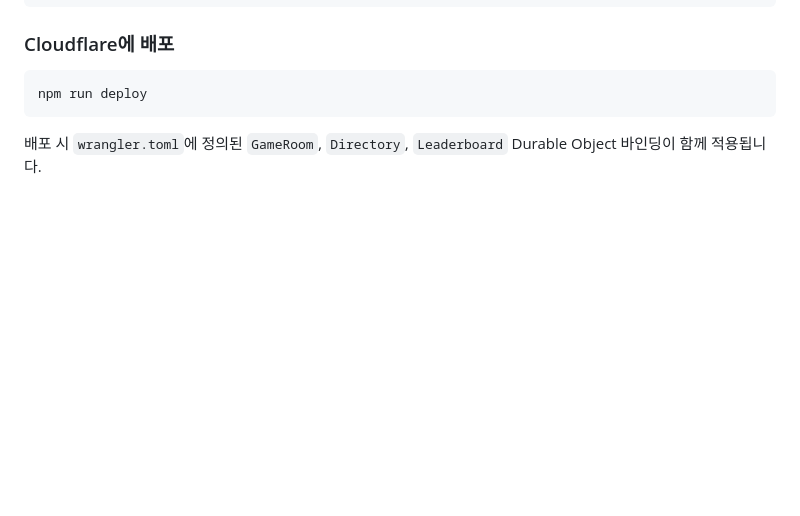
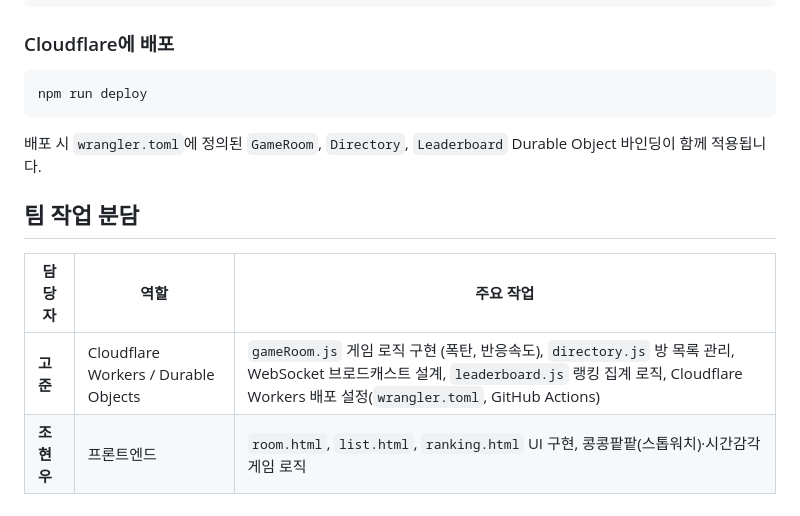
Before and after one commit to june0103/coffee-bomb-game, a Markdown page: README.md, the part around the change. GitHub-like rendering; blank space fills up the shorter version.

````diff
--- a/README.md
+++ b/README.md
@@ -79,3 +79,10 @@ npm run deploy
 ```
 
 배포 시 `wrangler.toml`에 정의된 `GameRoom`, `Directory`, `Leaderboard` Durable Object 바인딩이 함께 적용됩니다.
+
+## 팀 작업 분담
+
+| 담당자 | 역할 | 주요 작업 |
+| --- | --- | --- |
+| **고 준** | Cloudflare Workers / Durable Objects | `gameRoom.js` 게임 로직 구현 (폭탄, 반응속도), `directory.js` 방 목록 관리, WebSocket 브로드캐스트 설계, `leaderboard.js` 랭킹 집계 로직, Cloudflare Workers 배포 설정(`wrangler.toml`, GitHub Actions) |
+| **조현우** | 프론트엔드 | `room.html`, `list.html`, `ranking.html` UI 구현, 콩콩팥팥(스톱워치)·시간감각 게임 로직 |
````
